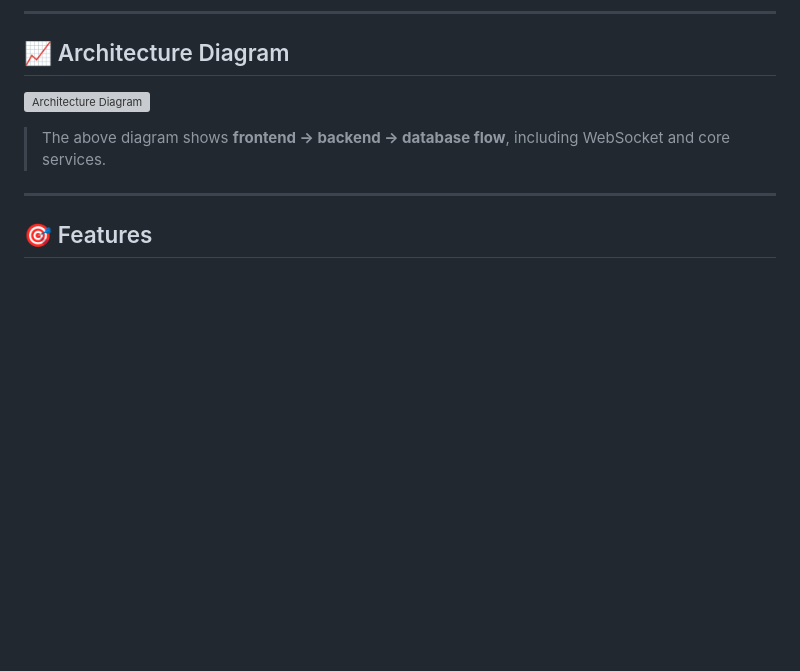
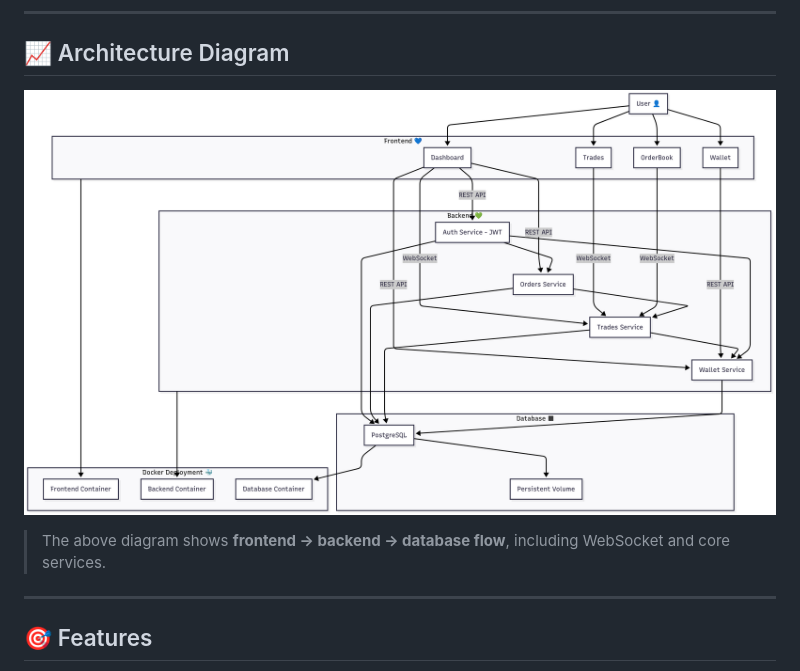
Before and after one commit to Subarna-kanti/Trading_Platform, a Markdown page: Readme.md, the part around the change. GitHub-like rendering; pictures changed too: docs/tech_architecture.png (added); blank space fills up the shorter version; grey boxes are pictures that could not be loaded.

Commit message:
added architecture diagram

```diff
--- a/Readme.md
+++ b/Readme.md
@@ -108,7 +108,7 @@ Trading_Platform/
 ---
 
 ## 📈 Architecture Diagram
-![Architecture Diagram](./docs/architecture_diagram.svg)
+![Architecture Diagram](docs/tech_architecture.png)
 
 > The above diagram shows **frontend → backend → database flow**, including WebSocket and core services.
 
```
Also changed, not shown: 1 other file.
